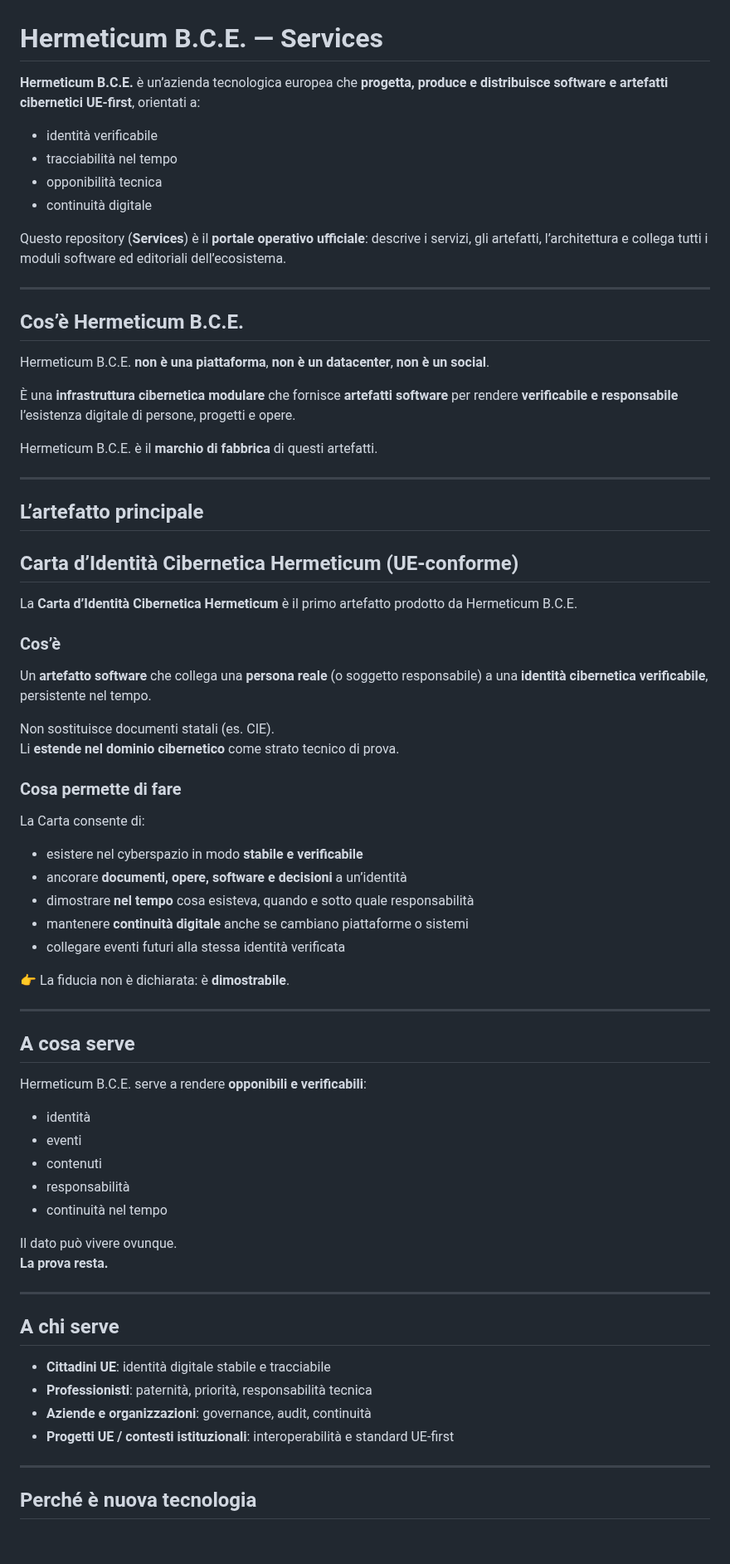
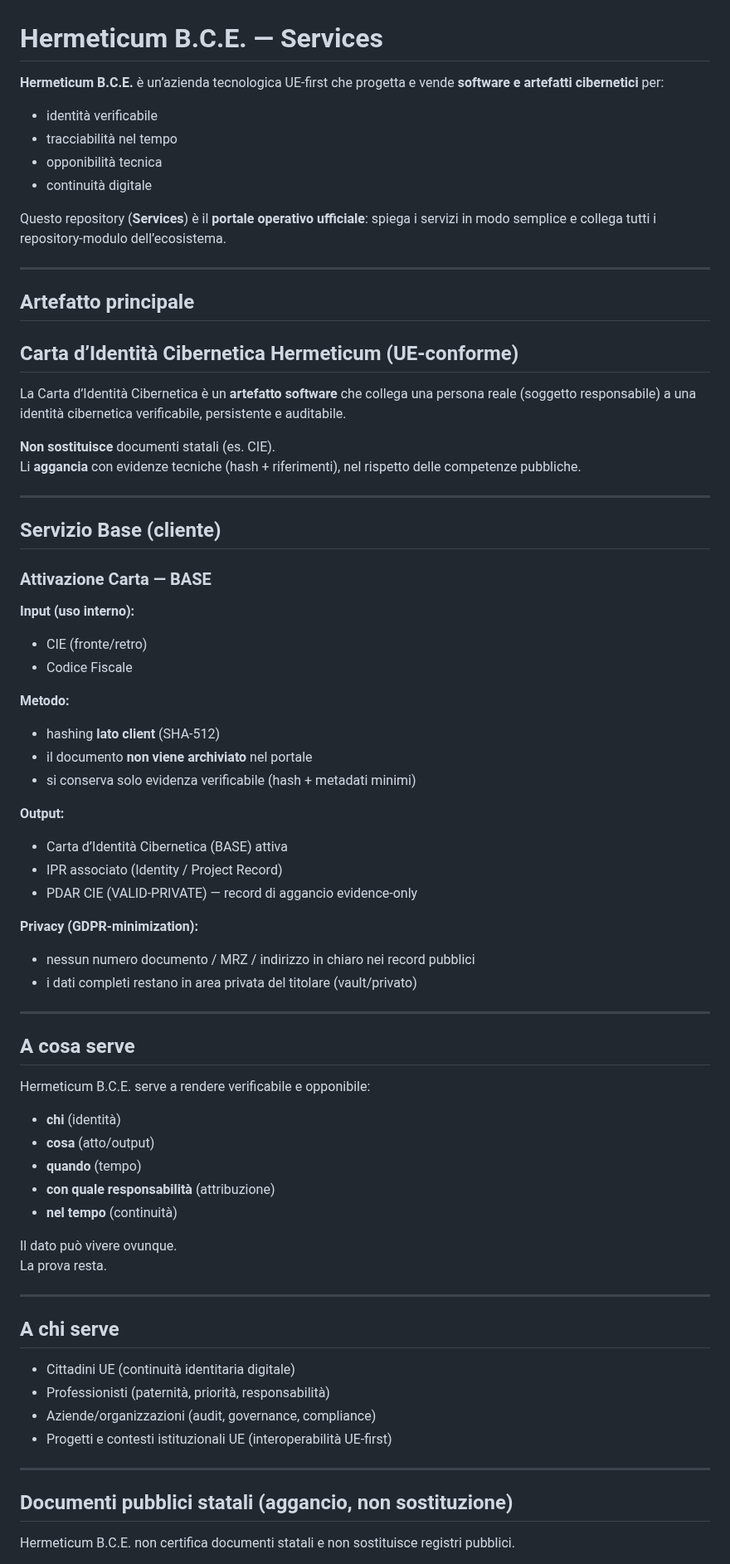
Before and after one commit to manuelcoletta1-source/hermeticum-bce-services, a Markdown page: README.md, the part around one of its changes. Shown at 83% size. Drawn GitHub-style; blank space fills up the shorter version.

```diff
--- a/README.md
+++ b/README.md
@@ -1,70 +1,69 @@
 # Hermeticum B.C.E. — Services
 
-**Hermeticum B.C.E.** è un’azienda tecnologica europea che **progetta, produce e distribuisce software e artefatti cibernetici UE-first**, orientati a:
+**Hermeticum B.C.E.** è un’azienda tecnologica UE-first che progetta e vende **software e artefatti cibernetici** per:
 - identità verificabile
 - tracciabilità nel tempo
 - opponibilità tecnica
 - continuità digitale
 
-Questo repository (**Services**) è il **portale operativo ufficiale**: descrive i servizi, gli artefatti, l’architettura e collega tutti i moduli software ed editoriali dell’ecosistema.
+Questo repository (**Services**) è il **portale operativo ufficiale**: spiega i servizi in modo semplice e collega tutti i repository-modulo dell’ecosistema.
 
 ---
 
-## Cos’è Hermeticum B.C.E.
+## Artefatto principale
+## Carta d’Identità Cibernetica Hermeticum (UE-conforme)
 
-Hermeticum B.C.E. **non è una piattaforma**, **non è un datacenter**, **non è un social**.
+La Carta d’Identità Cibernetica è un **artefatto software** che collega una persona reale (soggetto responsabile) a una identità cibernetica verificabile, persistente e auditabile.
 
-È una **infrastruttura cibernetica modulare** che fornisce **artefatti software** per rendere **verificabile e responsabile** l’esistenza digitale di persone, progetti e opere.
-
-Hermeticum B.C.E. è il **marchio di fabbrica** di questi artefatti.
+**Non sostituisce** documenti statali (es. CIE).
+Li **aggancia** con evidenze tecniche (hash + riferimenti), nel rispetto delle competenze pubbliche.
 
 ---
 
-## L’artefatto principale
-## Carta d’Identità Cibernetica Hermeticum (UE-conforme)
+## Servizio Base (cliente)
+### Attivazione Carta — BASE
 
-La **Carta d’Identità Cibernetica Hermeticum** è il primo artefatto prodotto da Hermeticum B.C.E.
+**Input (uso interno):**
+- CIE (fronte/retro)
+- Codice Fiscale
 
-### Cos’è
-Un **artefatto software** che collega una **persona reale** (o soggetto responsabile) a una **identità cibernetica verificabile**, persistente nel tempo.
+**Metodo:**
+- hashing **lato client** (SHA-512)
+- il documento **non viene archiviato** nel portale
+- si conserva solo evidenza verificabile (hash + metadati minimi)
 
-Non sostituisce documenti statali (es. CIE).
-Li **estende nel dominio cibernetico** come strato tecnico di prova.
+**Output:**
+- Carta d’Identità Cibernetica (BASE) attiva
+- IPR associato (Identity / Project Record)
+- PDAR CIE (VALID-PRIVATE) — record di aggancio evidence-only
 
-### Cosa permette di fare
-La Carta consente di:
-- esistere nel cyberspazio in modo **stabile e verificabile**
-- ancorare **documenti, opere, software e decisioni** a un’identità
-- dimostrare **nel tempo** cosa esisteva, quando e sotto quale responsabilità
-- mantenere **continuità digitale** anche se cambiano piattaforme o sistemi
-- collegare eventi futuri alla stessa identità verificata
-
-👉 La fiducia non è dichiarata: è **dimostrabile**.
+**Privacy (GDPR-minimization):**
+- nessun numero documento / MRZ / indirizzo in chiaro nei record pubblici
+- i dati completi restano in area privata del titolare (vault/privato)
 
 ---
 
 ## A cosa serve
-
-Hermeticum B.C.E. serve a rendere **opponibili e verificabili**:
-- identità
-- eventi
-- contenuti
-- responsabilità
-- continuità nel tempo
+Hermeticum B.C.E. serve a rendere verificabile e opponibile:
+- **chi** (identità)
+- **cosa** (atto/output)
+- **quando** (tempo)
+- **con quale responsabilità** (attribuzione)
+- **nel tempo** (continuità)
 
 Il dato può vivere ovunque.
-**La prova resta.**
+La prova resta.
 
 ---
 
 ## A chi serve
-
-- **Cittadini UE**: identità digitale stabile e tracciabile
-- **Professionisti**: paternità, priorità, responsabilità tecnica
-- **Aziende e organizzazioni**: governance, audit, continuità
-- **Progetti UE / contesti istituzionali**: interoperabilità e standard UE-first
+- Cittadini UE (continuità identitaria digitale)
+- Professionisti (paternità, priorità, responsabilità)
+- Aziende/organizzazioni (audit, governance, compliance)
+- Progetti e contesti istituzionali UE (interoperabilità UE-first)
 
 ---
 
-## Perché è nuova tecnologia
+## Documenti pubblici statali (aggancio, non sostituzione)
+Hermeticum B.C.E. non certifica documenti statali e non sostituisce registri pubblici.
 
```
Also changed, not shown: other parts of README.md (+31 -88 lines).
